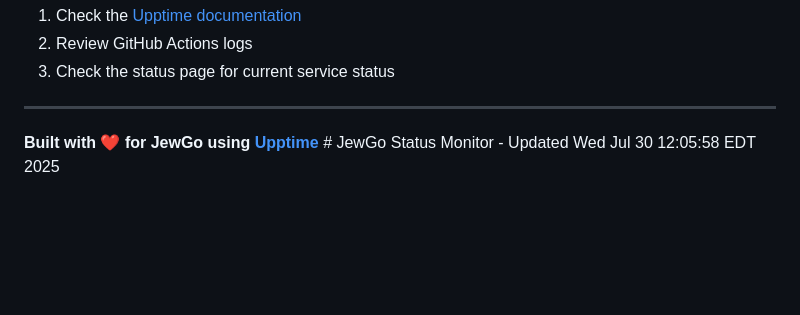
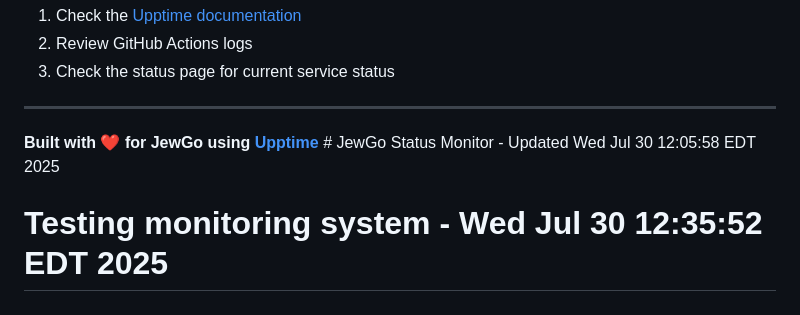
Before and after one commit to mml555/jewgo-status, a Markdown page: README.md, the part around the change. GitHub-like rendering; blank space fills up the shorter version.

Commit message:
Test monitoring system

```diff
--- a/README.md
+++ b/README.md
@@ -137,3 +137,4 @@ If you need help:
 ---
 
 **Built with ❤️ for JewGo using [Upptime](https://upptime.js.org/)** # JewGo Status Monitor - Updated Wed Jul 30 12:05:58 EDT 2025
+# Testing monitoring system - Wed Jul 30 12:35:52 EDT 2025
```
